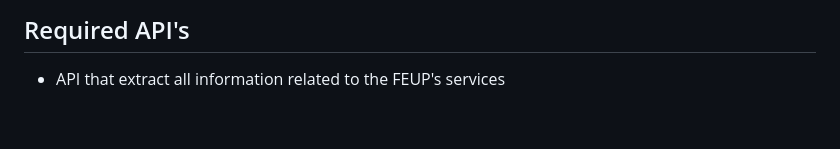
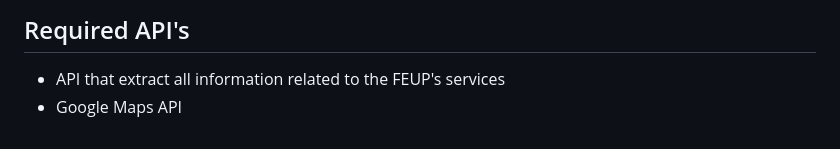
Before and after one commit to LEIC-ES-2021-22/3LEIC06T1, a Markdown page: README.md, the part around the change. Drawn GitHub-style.

```diff
--- a/README.md
+++ b/README.md
@@ -25,3 +25,4 @@ For the FEUP students who want to stay informed about FEUP's services, the UniSe
 
 ## Required API's
 - API that extract all information related to the FEUP's services
+- Google Maps API
```
Also changed, not shown: docs/UseCases.md (+3 -0 lines), images/ESOF.png (added).
